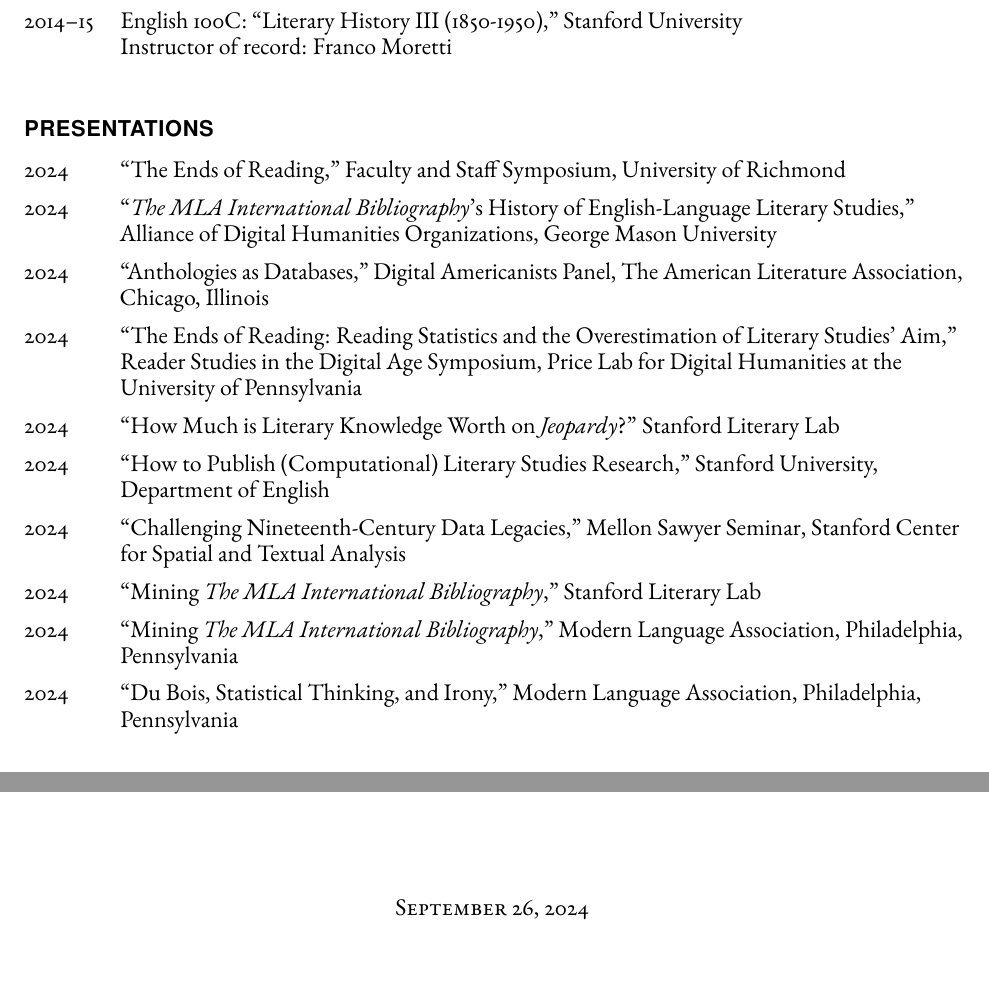
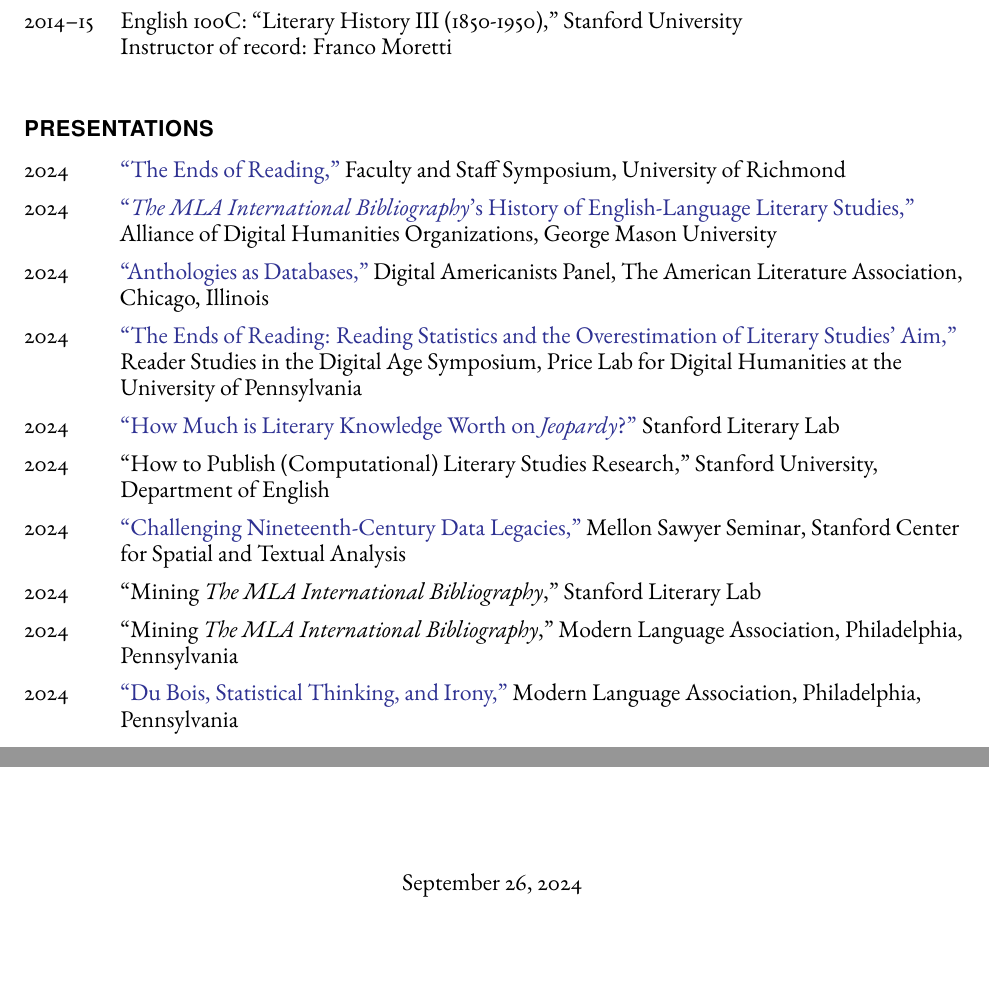
Before and after one commit to erikfredner/cv, a LaTeX CV (cv.tex): two parts of pages 3 and 8 of 8, joined at a grey line, cut so that both start at the same text, the shorter picture padded with empty space. Compiled offline with pdfLaTeX.

Commit message:
add urls to recent presentations

```diff
--- a/cv.tex
+++ b/cv.tex
@@ -234,15 +234,15 @@
 \section*{Presentations}
 
 \begin{tablist}
-	\item[2024] \tab{}\enquote{The Ends of Reading,} Faculty and Staff Symposium, University of Richmond
-	\item[2024] \tab{}\enquote{\emph{The MLA International Bibliography}'s History of English-Language Literary Studies,} Alliance of Digital Humanities Organizations, George Mason University
-	\item[2024] \tab{}\enquote{Anthologies as Databases,} Digital Americanists Panel, The American Literature Association, Chicago, Illinois
-	\item[2024] \tab{}\enquote{The Ends of Reading: Reading Statistics and the Overestimation of Literary Studies' Aim,} Reader Studies in the Digital Age Symposium, Price Lab for Digital Humanities at the University of Pennsylvania
-	\item[2024] \tab{}\enquote{How Much is Literary Knowledge Worth on \emph{Jeopardy}?} Stanford Literary Lab
+	\item[2024] \tab{}\href{https://fredner.org/reading}{\enquote{The Ends of Reading,}} Faculty and Staff Symposium, University of Richmond
+	\item[2024] \tab{}\href{https://docs.google.com/presentation/d/1l9RF4TAfG1vhc70sQD6SnQdnvPGKdysiGc0saopwz_U/edit?usp=sharing}{\enquote{\emph{The MLA International Bibliography}'s History of English-Language Literary Studies,}} Alliance of Digital Humanities Organizations, George Mason University
+	\item[2024] \tab{}\href{https://docs.google.com/presentation/d/1kxUCWK4iz4En_G63ZDqExkxh6nzd3Qp0PB6DmuwebyU/edit?usp=sharing}{\enquote{Anthologies as Databases,}} Digital Americanists Panel, The American Literature Association, Chicago, Illinois
+	\item[2024] \tab{}\href{https://fredner.org/price/}{\enquote{The Ends of Reading: Reading Statistics and the Overestimation of Literary Studies' Aim,}} Reader Studies in the Digital Age Symposium, Price Lab for Digital Humanities at the University of Pennsylvania
+	\item[2024] \tab{}\href{https://docs.google.com/presentation/d/1EKy3ISqJIJrCxeOp9XZF2KULLyvgqQUtn-MRDFojC54/edit?usp=sharing}{\enquote{How Much is Literary Knowledge Worth on \emph{Jeopardy}?}} Stanford Literary Lab
 	\item[2024] \tab{}\enquote{How to Publish (Computational) Literary Studies Research,} Stanford University, Department of English
-	\item[2024] \tab{}\enquote{Challenging Nineteenth-Century Data Legacies,} Mellon Sawyer Seminar, Stanford Center for Spatial and Textual Analysis
+	\item[2024] \tab{}\href{https://fredner.org/sawyer/}{\enquote{Challenging Nineteenth-Century Data Legacies,}} Mellon Sawyer Seminar, Stanford Center for Spatial and Textual Analysis
 	\item[2024] \tab{}\enquote{Mining \emph{The MLA International Bibliography},} Stanford Literary Lab
 	\item[2024] \tab{}\enquote{Mining \emph{The MLA International Bibliography},} Modern Language Association, Philadelphia, Pennsylvania
-	\item[2024] \tab{}\enquote{Du Bois, Statistical Thinking, and Irony,} Modern Language Association, Philadelphia, Pennsylvania
+	\item[2024] \tab{}\href{https://fredner.org/files/mla24.html}{\enquote{Du Bois, Statistical Thinking, and Irony,}} Modern Language Association, Philadelphia, Pennsylvania
 	\item[2023] \tab{}\enquote{Implications of Large Language Models for Teaching and Research,} University of Virginia, New Curriculum Pedagogy Workshop
 	\item[2023] \tab{}\enquote{How Literary Canons Evolve: A Data-Driven Approach,} The College of William \& Mary, Department of English
@@ -401,6 +401,6 @@
 % display today's date as Month Year after a vertical space below the end of the text
 \vfill
 \begin{center}
-	\textsc{\today}
+	\today
 \end{center}
 \end{document}
```
Also changed, not shown: cv.tex (6 more changed lines).
